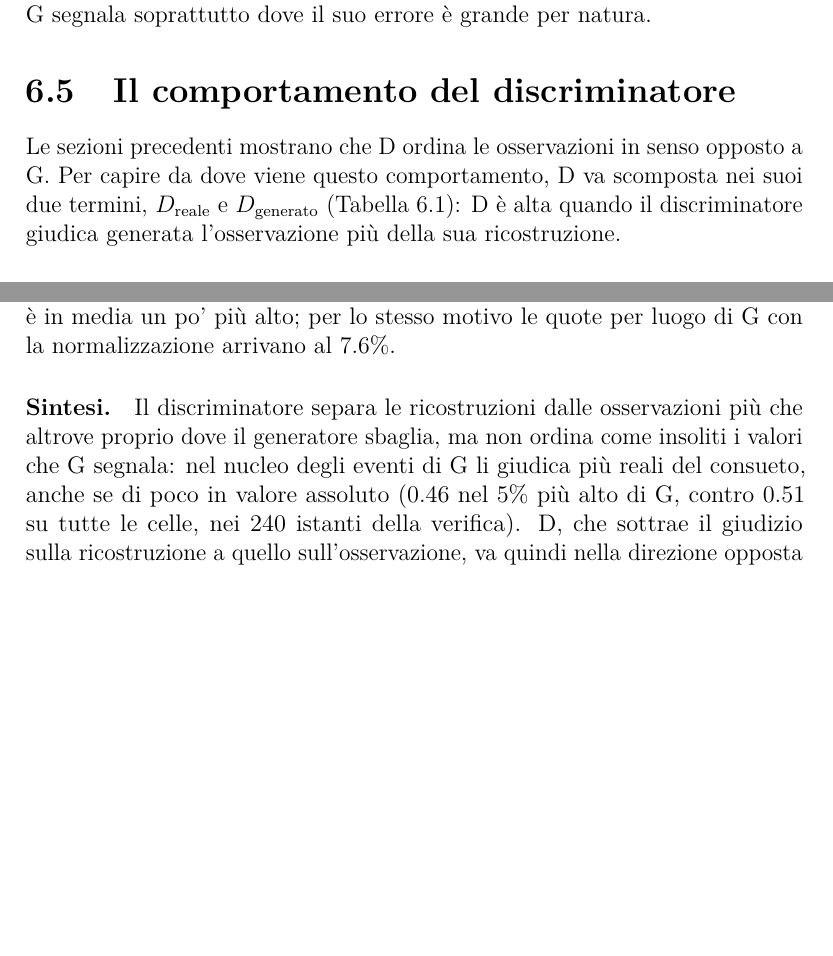
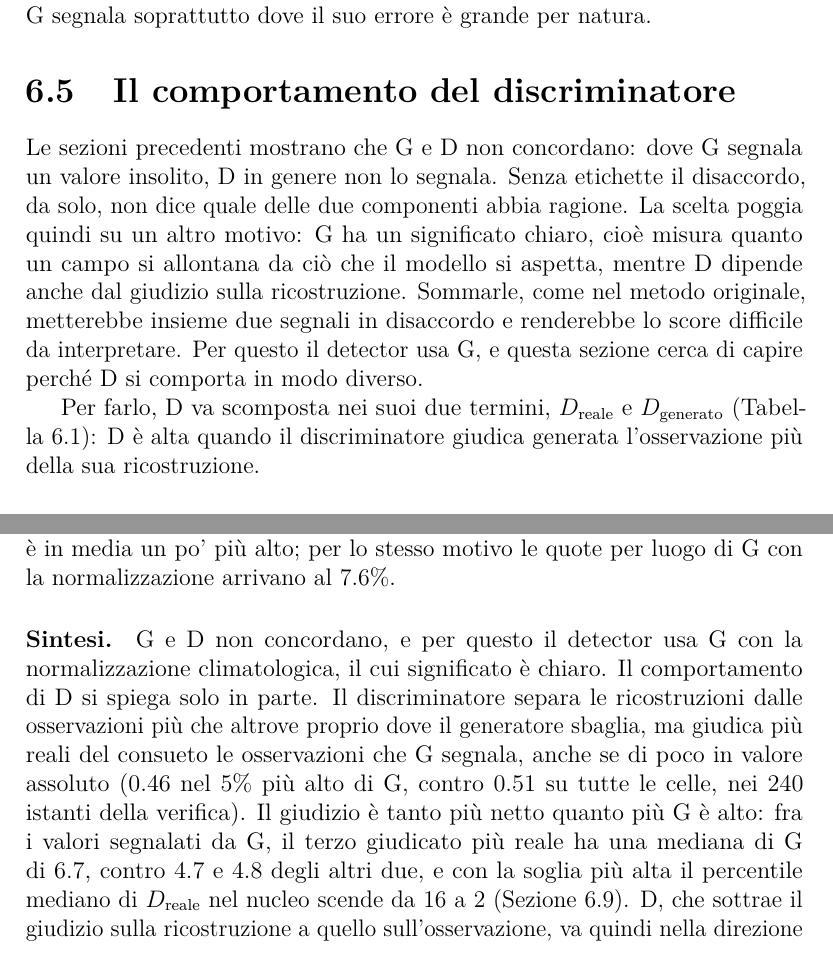
Before and after one commit to AlbertoPedalino/tesi_latex, a LaTeX document (tesi.tex, which reads chapters/risultati.tex): two parts of pages 64 and 70 of 85, joined at a grey line, cut so that both start at the same text, the shorter picture padded with empty space. Compiled offline with pdfLaTeX.

Commit message:
docs(risultati): 6.5 opens with the disagreement and the choice of G, then explains the behaviour of D
Co-Authored-By: Claude Opus 5.5 <noreply@anthropic.com>

```diff
--- a/chapters/risultati.tex
+++ b/chapters/risultati.tex
@@ -154,7 +154,9 @@ La normalizzazione climatologica (Sezione~\ref{sec:normalizzazione-climatologica
 \section{Il comportamento del discriminatore}
 \label{sec:ris-g-d}
 
-Le sezioni precedenti mostrano che D ordina le osservazioni in senso opposto a G. Per capire da dove viene questo comportamento, D va scomposta nei suoi due termini, $D_{\mathrm{reale}}$ e $D_{\mathrm{generato}}$ (Tabella~\ref{tab:ris-score}): D è alta quando il discriminatore giudica generata l'osservazione più della sua ricostruzione.
+Le sezioni precedenti mostrano che G e D non concordano: dove G segnala un valore insolito, D in genere non lo segnala. Senza etichette il disaccordo, da solo, non dice quale delle due componenti abbia ragione. La scelta poggia quindi su un altro motivo: G ha un significato chiaro, cioè misura quanto un campo si allontana da ciò che il modello si aspetta, mentre D dipende anche dal giudizio sulla ricostruzione. Sommarle, come nel metodo originale, metterebbe insieme due segnali in disaccordo e renderebbe lo score difficile da interpretare. Per questo il detector usa G, e questa sezione cerca di capire perché D si comporta in modo diverso.
+
+Per farlo, D va scomposta nei suoi due termini, $D_{\mathrm{reale}}$ e $D_{\mathrm{generato}}$ (Tabella~\ref{tab:ris-score}): D è alta quando il discriminatore giudica generata l'osservazione più della sua ricostruzione.
 
 \paragraph{$D_{\mathrm{generato}}$ cresce con G, $D_{\mathrm{reale}}$ no.} La correlazione temporale di Spearman fra G e $D_{\mathrm{generato}}$ ha mediana 0.26 ed è positiva nel 99.5\% delle celle (Figura~\ref{fig:ris-d-termini-temporale}): dove il generatore sbaglia, il discriminatore riconosce la ricostruzione come generata. Quella fra G e $D_{\mathrm{reale}}$ ha mediana 0.03: il giudizio sull'osservazione non segue l'ordine di G. I valori più alti di G cadono però insieme ai valori più bassi di $D_{\mathrm{reale}}$: la correlazione di Pearson, che dà peso ai valori estremi, ha mediana $-0.39$. La correlazione negativa fra G e D nasce quindi da entrambi i termini: D è la differenza $D_{\mathrm{reale}}$$-$$D_{\mathrm{generato}}$, e dove G è alto $D_{\mathrm{generato}}$ sale e, nei valori più alti di G, $D_{\mathrm{reale}}$ scende. Entrambi abbassano D.
 
@@ -246,7 +248,10 @@ Le celle in cui G è alto tendono a essere quelle in cui il campo è più rugoso
     \end{tabular}
 \end{table}
 
-\paragraph{Sintesi.} Il discriminatore separa le ricostruzioni dalle osservazioni più che altrove proprio dove il generatore sbaglia, ma non ordina come insoliti i valori che G segnala: nel nucleo degli eventi di G li giudica più reali del consueto, anche se di poco in valore assoluto (0.46 nel 5\% più alto di G, contro 0.51 su tutte le celle, nei 240 istanti della verifica). D, che sottrae il giudizio sulla ricostruzione a quello sull'osservazione, va quindi nella direzione opposta a G proprio dove G segnala. La levigatezza spiega al più una parte del comportamento: lisciare un'osservazione ne alza il giudizio, ma la rugosità locale non ordina il giudizio sulle osservazioni. Anche in letteratura il termine del discriminatore, preso da solo, rileva meno di quello di ricostruzione: in AnoGAN l'area sotto la curva ROC è 0.74 contro 0.88 (Sezione~\ref{sec:rw-gan}), su immagini e con un discriminatore usato in modo diverso. Per questi motivi le sezioni seguenti usano lo score di ricostruzione, cioè G con la normalizzazione climatologica: sommare a G la componente del discriminatore, come fa STGAN, aggiungerebbe un termine che dove G segnala va nella direzione opposta. Da qui in poi, le segnalazioni di G sono quelle di questo score.
+\paragraph{Sintesi.} G e D non concordano, e per questo il detector usa G con la normalizzazione climatologica, il cui significato è chiaro. Il comportamento di D si spiega solo in parte. Il discriminatore separa le ricostruzioni dalle osservazioni più che altrove proprio dove il generatore sbaglia, ma giudica più reali del consueto le osservazioni che G segnala, anche se di poco in valore assoluto (0.46 nel 5\% più alto di G, contro 0.51 su tutte le celle, nei 240 istanti della verifica). Il giudizio è tanto più netto quanto più G è alto: fra i valori segnalati da G, il terzo giudicato più reale ha una mediana di G di 6.7, contro 4.7 e 4.8 degli altri due, e con la soglia più alta il percentile mediano di $D_{\mathrm{reale}}$ nel nucleo scende da 16 a 2 (Sezione~\ref{sec:ris-soglia}). D, che sottrae il giudizio sulla ricostruzione a quello sull'osservazione, va quindi nella direzione opposta a G proprio dove G segnala. La levigatezza spiega al più una parte del comportamento: lisciare un'osservazione ne alza il giudizio, ma la rugosità locale non ordina il giudizio sulle osservazioni. Anche in letteratura il termine del discriminatore, preso da solo, rileva meno di quello di ricostruzione: in AnoGAN l'area sotto la curva ROC è 0.74 contro 0.88 (Sezione~\ref{sec:rw-gan}), su immagini e con un discriminatore usato in modo diverso. Da qui in poi, le segnalazioni di G sono quelle di G con la normalizzazione climatologica.
+% Terzi dei valori segnalati da G (validazione, scripts/check_era5_discriminator_confidence.py, soglia al 5%, per
+% D(reale) crescente; 29 ottobre 2026): good-sweep-2 mediana di G 6.703, 4.706, 4.752; serene-sweep-14 6.731, 4.805,
+% 4.528, quindi lo stesso comportamento. Da verificare su optuna-27 quando avrà lo score.
 % Numeri (29 ottobre 2026, validazione, outputs/comportamento_good2): correlazioni dei
 % termini in correlazioni_g_dterms (temporal_correlation.npz, mediane nelle celle):
 % G-D(generato) Spearman 0.260, positiva nel 99.5% delle celle; G-D(reale) Spearman
```
Also changed, not shown: Tesi_Alberto_Pedalino_s334042.pdf.
